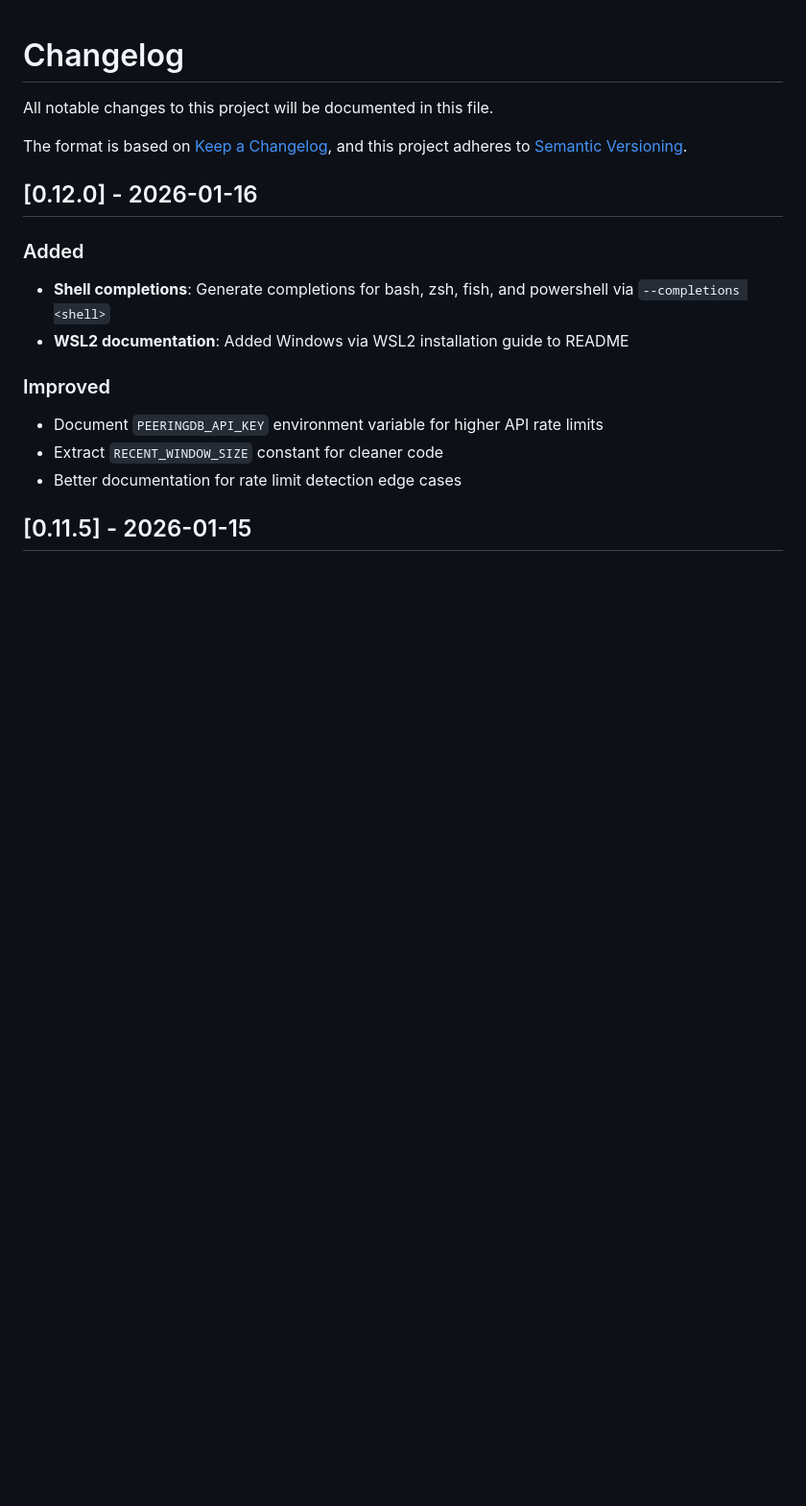
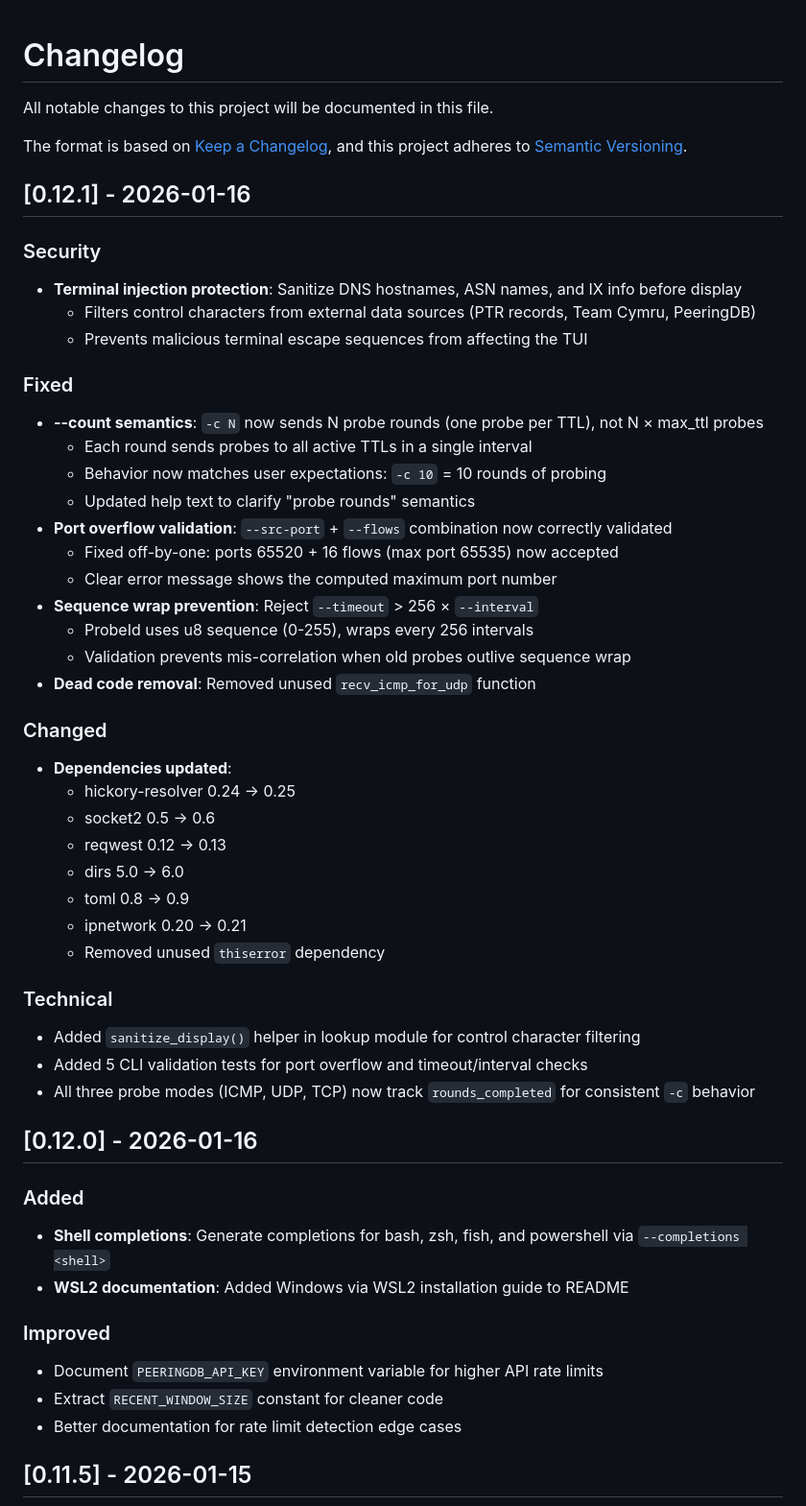
Before and after one commit to YakovuFain/ttl, a Markdown page: CHANGELOG.md, the part around the change. Shown at 96% size. GitHub-like rendering; blank space fills up the shorter version.

```diff
--- a/CHANGELOG.md
+++ b/CHANGELOG.md
@@ -4,6 +4,41 @@ All notable changes to this project will be documented in this file.
 
 The format is based on [Keep a Changelog](https://keepachangelog.com/en/1.0.0/),
 and this project adheres to [Semantic Versioning](https://semver.org/spec/v2.0.0.html).
+
+## [0.12.1] - 2026-01-16
+
+### Security
+- **Terminal injection protection**: Sanitize DNS hostnames, ASN names, and IX info before display
+  - Filters control characters from external data sources (PTR records, Team Cymru, PeeringDB)
+  - Prevents malicious terminal escape sequences from affecting the TUI
+
+### Fixed
+- **--count semantics**: `-c N` now sends N probe rounds (one probe per TTL), not N × max_ttl probes
+  - Each round sends probes to all active TTLs in a single interval
+  - Behavior now matches user expectations: `-c 10` = 10 rounds of probing
+  - Updated help text to clarify "probe rounds" semantics
+- **Port overflow validation**: `--src-port` + `--flows` combination now correctly validated
+  - Fixed off-by-one: ports 65520 + 16 flows (max port 65535) now accepted
+  - Clear error message shows the computed maximum port number
+- **Sequence wrap prevention**: Reject `--timeout` > 256 × `--interval`
+  - ProbeId uses u8 sequence (0-255), wraps every 256 intervals
+  - Validation prevents mis-correlation when old probes outlive sequence wrap
+- **Dead code removal**: Removed unused `recv_icmp_for_udp` function
+
+### Changed
+- **Dependencies updated**:
+  - hickory-resolver 0.24 → 0.25
+  - socket2 0.5 → 0.6
+  - reqwest 0.12 → 0.13
+  - dirs 5.0 → 6.0
+  - toml 0.8 → 0.9
+  - ipnetwork 0.20 → 0.21
+  - Removed unused `thiserror` dependency
+
+### Technical
+- Added `sanitize_display()` helper in lookup module for control character filtering
+- Added 5 CLI validation tests for port overflow and timeout/interval checks
+- All three probe modes (ICMP, UDP, TCP) now track `rounds_completed` for consistent `-c` behavior
 
 ## [0.12.0] - 2026-01-16
 
```
Also changed, not shown: README.md (+11 -0 lines), docs/FEATURES.md (+1 -1 lines), ttl.png, 9 other files.
